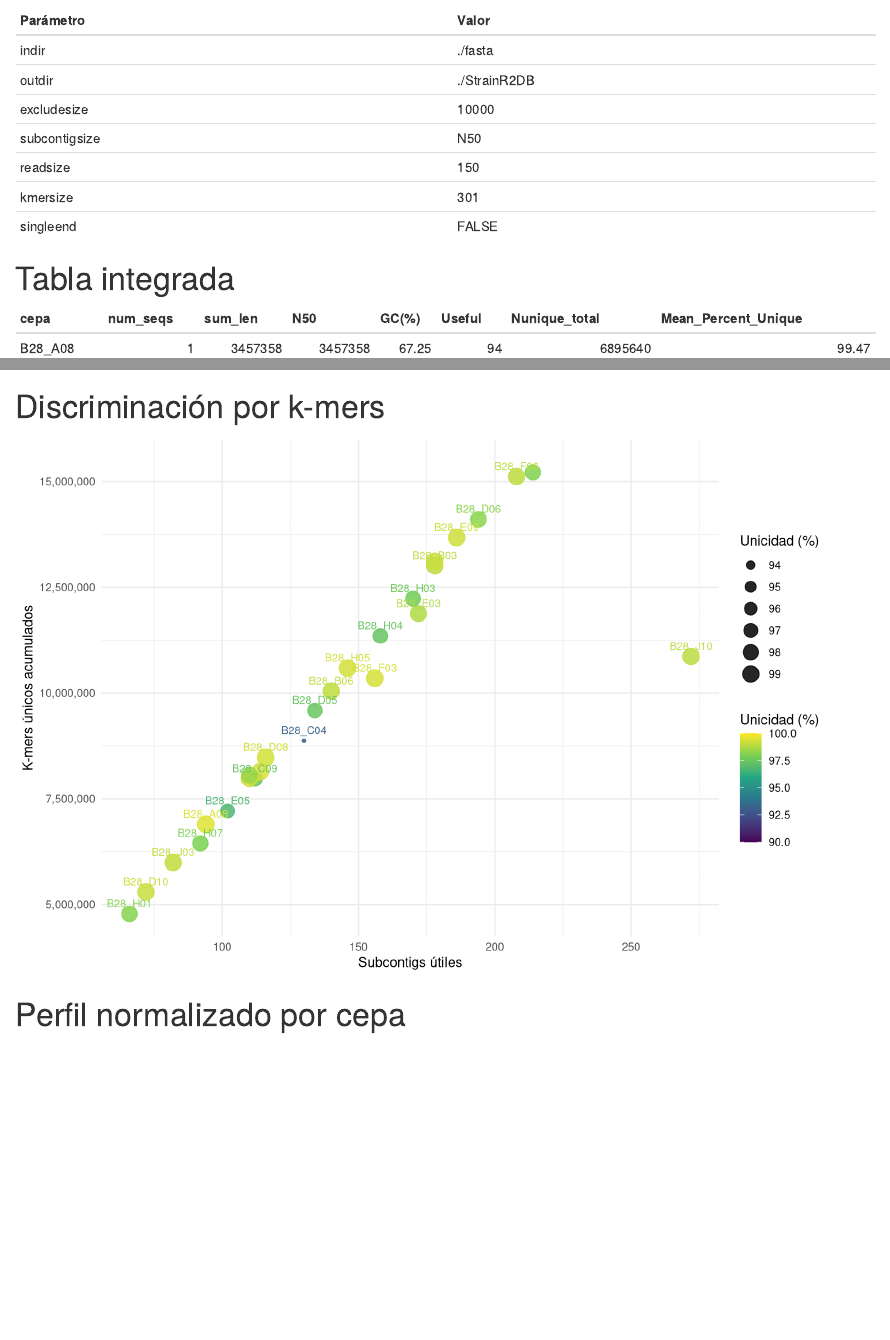
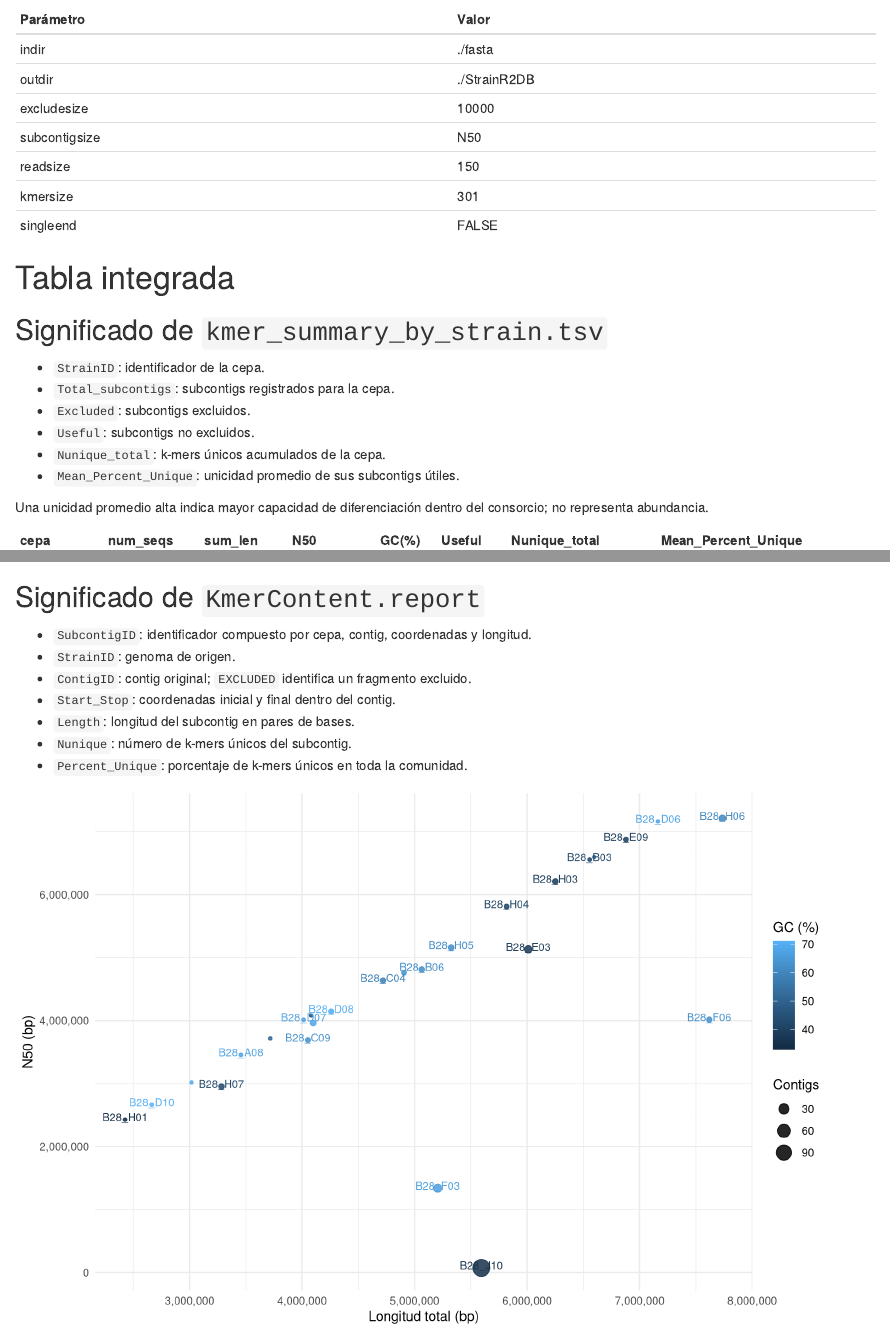
Before and after one commit to josefahillmera/Protocolo, an R Markdown document (StrainR2/resultados_strainr2.Rmd): the page in a window 1100 px wide, from 550 px down before the commit and from 730 px down after it, so that both start at the same text, and a second part further down, joined at a grey line. Rendered offline with R 4.5, knitr and Pandoc, with nearby package versions.

Commit message:
Document StrainR2 result columns

````diff
--- a/StrainR2/resultados_strainr2.Rmd
+++ b/StrainR2/resultados_strainr2.Rmd
@@ -44,6 +52,17 @@ knitr::kable(opts, col.names=c("Parámetro", "Valor"))
 
 # Tabla integrada
 
+## Significado de `kmer_summary_by_strain.tsv`
+
+- `StrainID`: identificador de la cepa.
+- `Total_subcontigs`: subcontigs registrados para la cepa.
+- `Excluded`: subcontigs excluidos.
+- `Useful`: subcontigs no excluidos.
+- `Nunique_total`: k-mers únicos acumulados de la cepa.
+- `Mean_Percent_Unique`: unicidad promedio de sus subcontigs útiles.
+
+Una unicidad promedio alta indica mayor capacidad de diferenciación dentro del consorcio; no representa abundancia.
+
 ```{r tabla}
 knitr::kable(d[, c("cepa", "num_seqs", "sum_len", "N50", "GC(%)", "Useful", "Nunique_total", "Mean_Percent_Unique")], digits=2)
 ```
@@ -51,6 +70,16 @@ knitr::kable(d[, c("cepa", "num_seqs", "sum_len", "N50", "GC(%)", "Useful", "Nun
 # Continuidad del ensamblaje
 
 Estas métricas describen la calidad estructural de los FASTA antes de compararlos con lecturas metagenómicas. N50 alto y menos contigs suelen indicar mayor continuidad; GC permite revisar valores atípicos entre cepas.
+
+## Significado de `KmerContent.report`
+
+- `SubcontigID`: identificador compuesto por cepa, contig, coordenadas y longitud.
+- `StrainID`: genoma de origen.
+- `ContigID`: contig original; `EXCLUDED` identifica un fragmento excluido.
+- `Start_Stop`: coordenadas inicial y final dentro del contig.
+- `Length`: longitud del subcontig en pares de bases.
+- `Nunique`: número de k-mers únicos del subcontig.
+- `Percent_Unique`: porcentaje de k-mers únicos en toda la comunidad.
 
 ```{r continuidad, fig.width=9, fig.height=6}
 ggplot(d, aes(x=sum_len, y=N50, size=num_seqs, color=`GC(%)`, label=cepa)) +
````
Also changed, not shown: StrainR2/resultados_strainr2.html, StrainR2/resultados_strainr2.Rmd (8 more changed lines).
